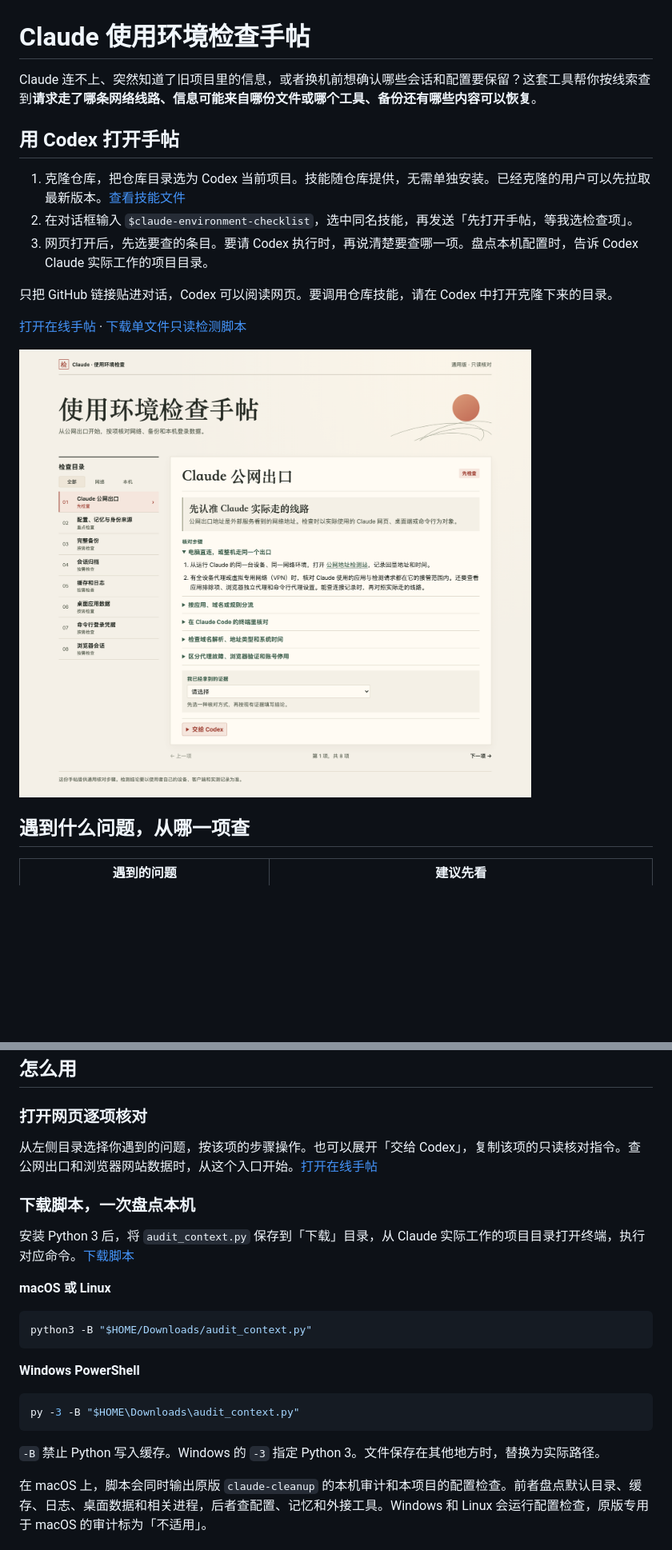
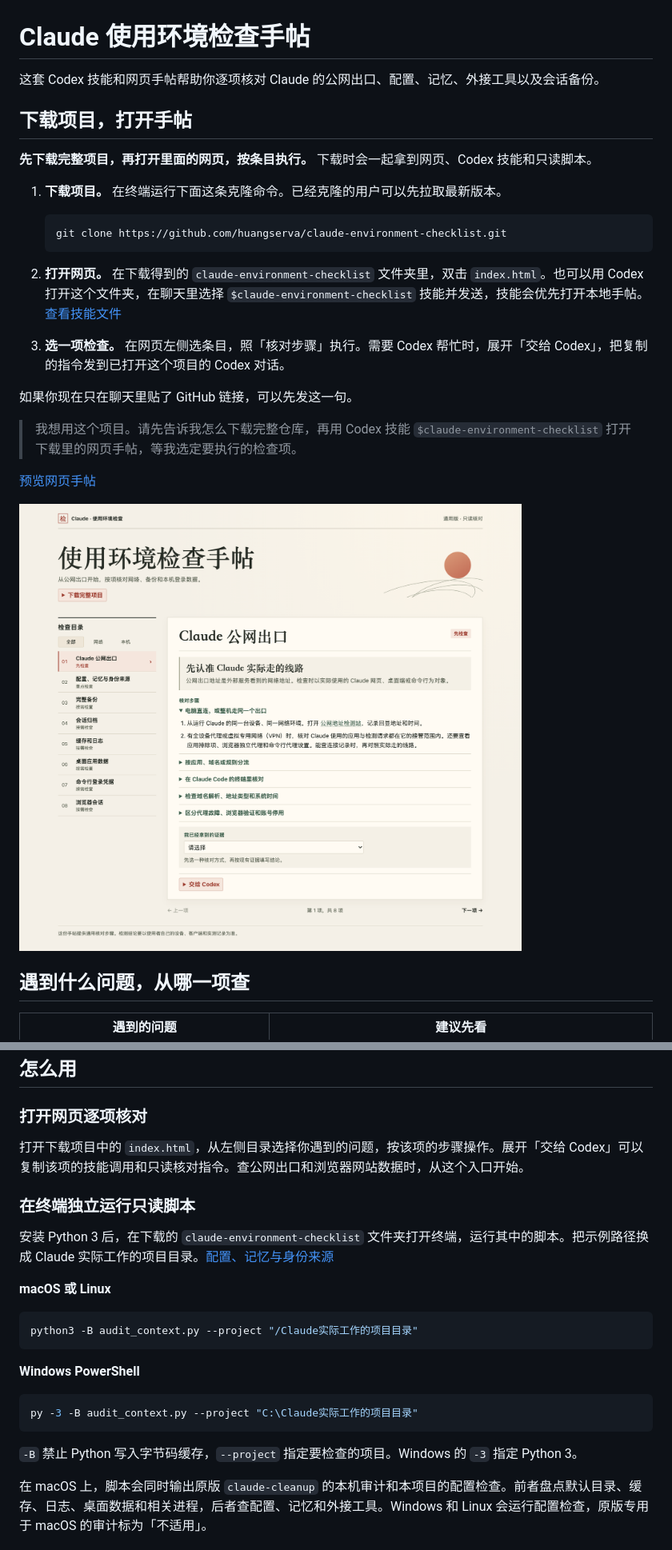
Before and after one commit to huangserva/claude-environment-checklist, a Markdown page: README.md, 2 parts joined by grey strips. Shown at 80% size. Drawn GitHub-style; pictures changed too: assets/homepage.png; blank space fills up the shorter version.

Commit message:
Start with downloading the complete checklist

````diff
--- a/README.md
+++ b/README.md
@@ -1,16 +1,25 @@
 # Claude 使用环境检查手帖
 
-Claude 连不上、突然知道了旧项目里的信息，或者换机前想确认哪些会话和配置要保留？这套工具帮你按线索查到**请求走了哪条网络线路、信息可能来自哪份文件或哪个工具、备份还有哪些内容可以恢复**。
+这套 Codex 技能和网页手帖帮助你逐项核对 Claude 的公网出口、配置、记忆、外接工具以及会话备份。
 
-## 用 Codex 打开手帖
+## 下载项目，打开手帖
 
-1. 克隆仓库，把仓库目录选为 Codex 当前项目。技能随仓库提供，无需单独安装。已经克隆的用户可以先拉取最新版本。[查看技能文件](.agents/skills/claude-environment-checklist/SKILL.md)
-2. 在对话框输入 `$claude-environment-checklist`，选中同名技能，再发送「先打开手帖，等我选检查项」。
-3. 网页打开后，先选要查的条目。要请 Codex 执行时，再说清楚要查哪一项。盘点本机配置时，告诉 Codex Claude 实际工作的项目目录。
+**先下载完整项目，再打开里面的网页，按条目执行。** 下载时会一起拿到网页、Codex 技能和只读脚本。
 
-只把 GitHub 链接贴进对话，Codex 可以阅读网页。要调用仓库技能，请在 Codex 中打开克隆下来的目录。
+1. **下载项目。** 在终端运行下面这条克隆命令。已经克隆的用户可以先拉取最新版本。
 
-[打开在线手帖](https://huangserva.github.io/claude-environment-checklist/) · [下载单文件只读检测脚本](https://huangserva.github.io/claude-environment-checklist/#identity-context)
+   ```bash
+   git clone https://github.com/huangserva/claude-environment-checklist.git
+   ```
+
+2. **打开网页。** 在下载得到的 `claude-environment-checklist` 文件夹里，双击 `index.html`。也可以用 Codex 打开这个文件夹，在聊天里选择 `$claude-environment-checklist` 技能并发送，技能会优先打开本地手帖。[查看技能文件](.agents/skills/claude-environment-checklist/SKILL.md)
+3. **选一项检查。** 在网页左侧选条目，照「核对步骤」执行。需要 Codex 帮忙时，展开「交给 Codex」，把复制的指令发到已打开这个项目的 Codex 对话。
+
+如果你现在只在聊天里贴了 GitHub 链接，可以先发这一句。
+
+> 我想用这个项目。请先告诉我怎么下载完整仓库，再用 Codex 技能 `$claude-environment-checklist` 打开下载里的网页手帖，等我选定要执行的检查项。
+
+[预览网页手帖](https://huangserva.github.io/claude-environment-checklist/)
 
 [![Claude 使用环境检查手帖首页，左侧为检查目录，右侧显示公网出口核对步骤](assets/homepage.png)](https://huangserva.github.io/claude-environment-checklist/)
 
@@ -29,25 +38,25 @@ Claude 连不上、突然知道了旧项目里的信息，或者换机前想确
 
 ### 打开网页逐项核对
 
-从左侧目录选择你遇到的问题，按该项的步骤操作。也可以展开「交给 Codex」，复制该项的只读核对指令。查公网出口和浏览器网站数据时，从这个入口开始。[打开在线手帖](https://huangserva.github.io/claude-environment-checklist/)
+打开下载项目中的 `index.html`，从左侧目录选择你遇到的问题，按该项的步骤操作。展开「交给 Codex」可以复制该项的技能调用和只读核对指令。查公网出口和浏览器网站数据时，从这个入口开始。
 
-### 下载脚本，一次盘点本机
+### 在终端独立运行只读脚本
 
-安装 Python 3 后，将 `audit_context.py` 保存到「下载」目录，从 Claude 实际工作的项目目录打开终端，执行对应命令。[下载脚本](https://huangserva.github.io/claude-environment-checklist/#identity-context)
+安装 Python 3 后，在下载的 `claude-environment-checklist` 文件夹打开终端，运行其中的脚本。把示例路径换成 Claude 实际工作的项目目录。[配置、记忆与身份来源](https://huangserva.github.io/claude-environment-checklist/#identity-context)
 
 **macOS 或 Linux**
 
 ```bash
-python3 -B "$HOME/Downloads/audit_context.py"
+python3 -B audit_context.py --project "/Claude实际工作的项目目录"
 ```
 
 **Windows PowerShell**
 
 ```powershell
-py -3 -B "$HOME\Downloads\audit_context.py"
+py -3 -B audit_context.py --project "C:\Claude实际工作的项目目录"
 ```
 
-`-B` 禁止 Python 写入缓存。Windows 的 `-3` 指定 Python 3。文件保存在其他地方时，替换为实际路径。
+`-B` 禁止 Python 写入字节码缓存，`--project` 指定要检查的项目。Windows 的 `-3` 指定 Python 3。
 
 在 macOS 上，脚本会同时输出原版 `claude-cleanup` 的本机审计和本项目的配置检查。前者盘点默认目录、缓存、日志、桌面数据和相关进程，后者查配置、记忆和外接工具。Windows 和 Linux 会运行配置检查，原版专用于 macOS 的审计标为「不适用」。
 
````
Also changed, not shown: AGENTS.md (+2 -0 lines), 2 other files.
